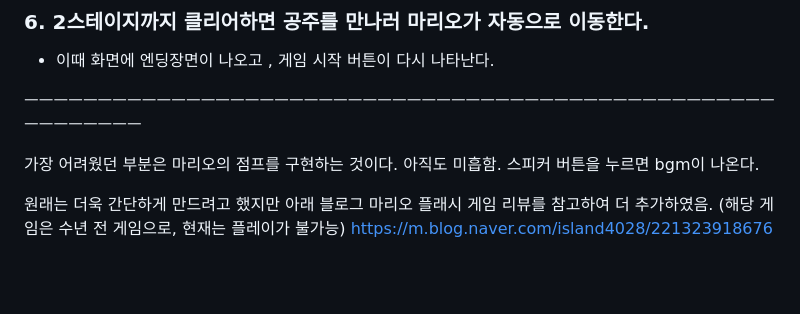
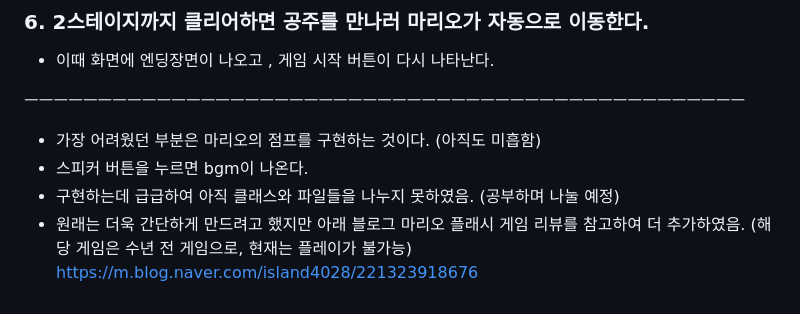
Before and after one commit to KiHoonShin/web_project, a Markdown page: README.md, the part around the change. Rendered like a GitHub page; blank space fills up the shorter version.

```diff
--- a/README.md
+++ b/README.md
@@ -29,11 +29,11 @@
 ### 6. 2스테이지까지 클리어하면 공주를 만나러 마리오가 자동으로 이동한다.
    - 이때 화면에 엔딩장면이 나오고 , 게임 시작 버튼이 다시 나타난다.
 
-ㅡㅡㅡㅡㅡㅡㅡㅡㅡㅡㅡㅡㅡㅡㅡㅡㅡㅡㅡㅡㅡㅡㅡㅡㅡㅡㅡㅡㅡㅡㅡㅡㅡㅡㅡㅡㅡㅡㅡㅡㅡㅡㅡㅡㅡㅡㅡㅡㅡㅡㅡㅡㅡㅡㅡㅡㅡㅡㅡ
+ㅡㅡㅡㅡㅡㅡㅡㅡㅡㅡㅡㅡㅡㅡㅡㅡㅡㅡㅡㅡㅡㅡㅡㅡㅡㅡㅡㅡㅡㅡㅡㅡㅡㅡㅡㅡㅡㅡㅡㅡㅡㅡㅡㅡㅡㅡㅡㅡㅡ
 
-가장 어려웠던 부분은 마리오의 점프를 구현하는 것이다. 아직도 미흡함.
-스피커 버튼을 누르면 bgm이 나온다.
-
-원래는 더욱 간단하게 만드려고 했지만 아래 블로그 마리오 플래시 게임 리뷰를 참고하여 더 추가하였음.
+- 가장 어려웠던 부분은 마리오의 점프를 구현하는 것이다. (아직도 미흡함)
+- 스피커 버튼을 누르면 bgm이 나온다.
+- 구현하는데 급급하여 아직 클래스와 파일들을 나누지 못하였음. (공부하며 나눌 예정)
+- 원래는 더욱 간단하게 만드려고 했지만 아래 블로그 마리오 플래시 게임 리뷰를 참고하여 더 추가하였음.
 (해당 게임은 수년 전 게임으로, 현재는 플레이가 불가능)
  https://m.blog.naver.com/island4028/221323918676
```
